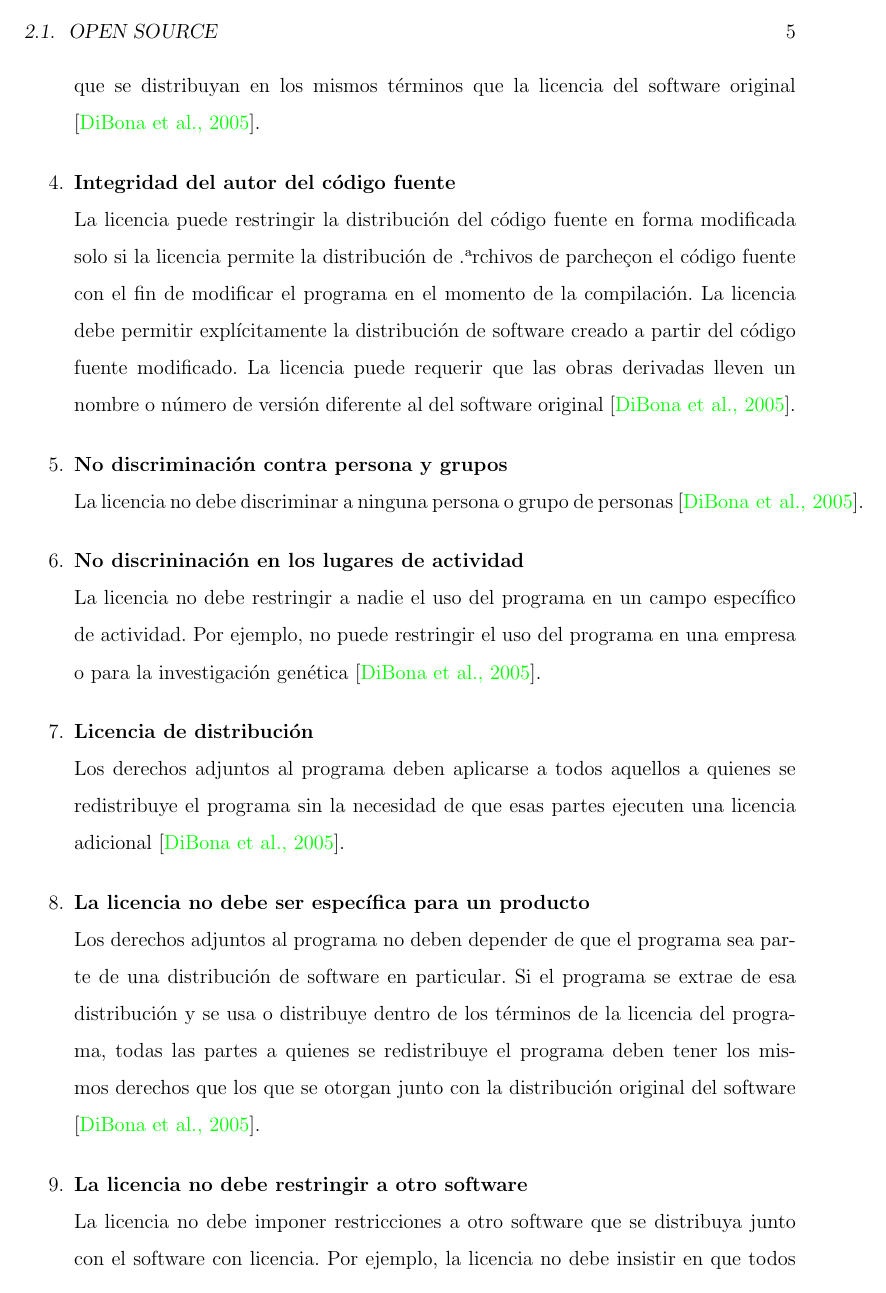
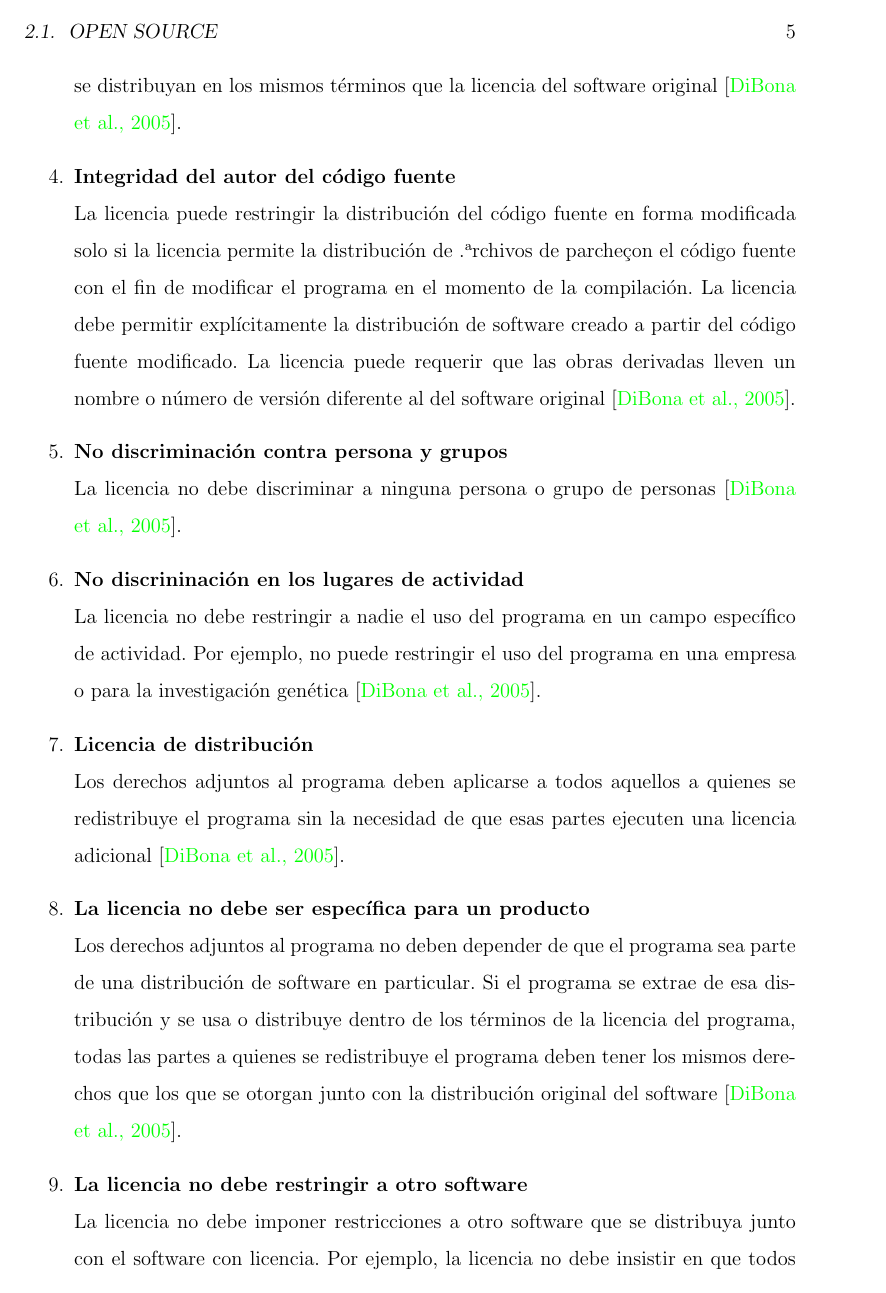
Before and after one commit to yomarhuamani/degree, a LaTeX thesis (Degree.tex): page 15 of 51. Compiled offline with pdfLaTeX.

Commit message:
txs auto checkin

```diff
--- a/Degree.tex
+++ b/Degree.tex
@@ -16,7 +16,8 @@
 \usepackage{bookmark}
 \usepackage[labelfont=bf]{caption}
 \usepackage[nottoc]{tocbibind}
-
+\usepackage{cite}
+\usepackage{url}
 
 \graphicspath{{./figures/}}
 
```
